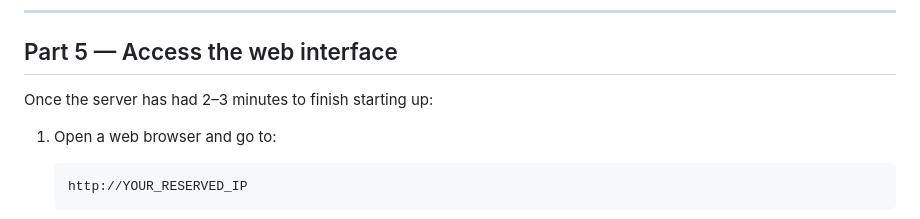
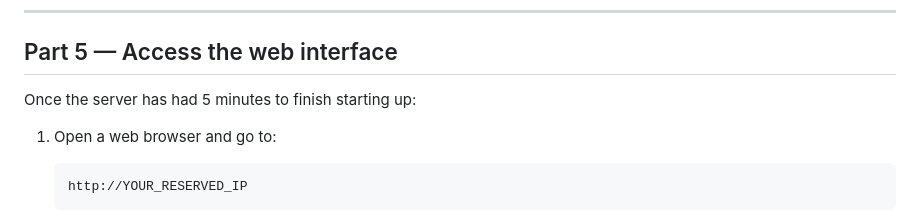
Before and after one commit to sabai-group/byos, a Markdown page: docs/digitalocean-setup.md, the part around the change. GitHub-like rendering.

Commit message:
increase expected wait time to 5 minutes

````diff
--- a/docs/digitalocean-setup.md
+++ b/docs/digitalocean-setup.md
@@ -137,7 +137,7 @@ By default your server's IP address could change if you ever need to rebuild it
 
 ## Part 5 — Access the web interface
 
-Once the server has had 2–3 minutes to finish starting up:
+Once the server has had 5 minutes to finish starting up:
 
 1. Open a web browser and go to:
    ```
````
